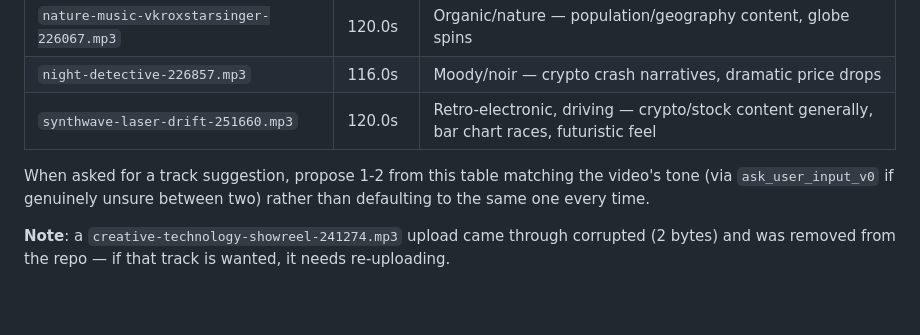
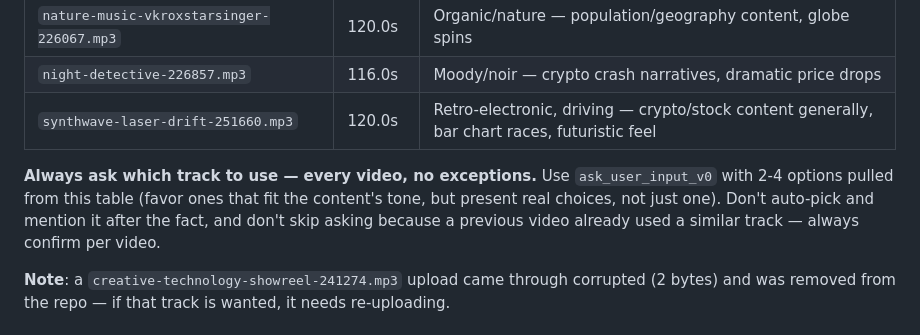
Before and after one commit to iwayrajan/motion_metrics, a Markdown page: claude-skill/references/audio.md, the part around the change. GitHub-like rendering; blank space fills up the shorter version.

```diff
--- a/claude-skill/references/audio.md
+++ b/claude-skill/references/audio.md
@@ -47,7 +47,7 @@ These were sourced by the person (filenames suggest Pixabay — verify license t
 | `night-detective-226857.mp3` | 116.0s | Moody/noir — crypto crash narratives, dramatic price drops |
 | `synthwave-laser-drift-251660.mp3` | 120.0s | Retro-electronic, driving — crypto/stock content generally, bar chart races, futuristic feel |
 
-When asked for a track suggestion, propose 1-2 from this table matching the video's tone (via `ask_user_input_v0` if genuinely unsure between two) rather than defaulting to the same one every time.
+**Always ask which track to use — every video, no exceptions.** Use `ask_user_input_v0` with 2-4 options pulled from this table (favor ones that fit the content's tone, but present real choices, not just one). Don't auto-pick and mention it after the fact, and don't skip asking because a previous video already used a similar track — always confirm per video.
 
 **Note**: a `creative-technology-showreel-241274.mp3` upload came through corrupted (2 bytes) and was removed from the repo — if that track is wanted, it needs re-uploading.
 
```
Also changed, not shown: claude-skill/SKILL.md (+3 -2 lines).
